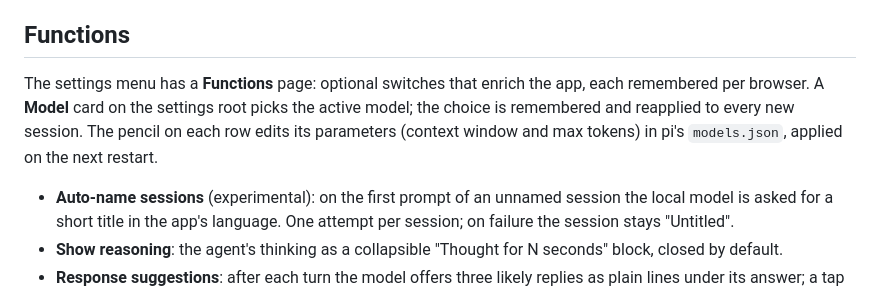
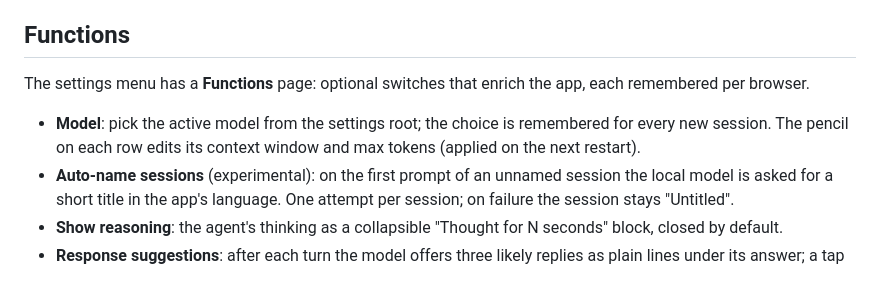
Before and after one commit to jotapemj/pi-remote, a Markdown page: README.md, the part around the change. GitHub-like rendering.

Commit message:
docs: give the model card its own bullet in Functions

```diff
--- a/README.md
+++ b/README.md
@@ -381,11 +381,11 @@ crash left over from last night costs nothing at log on.
 ## Functions
 
 The settings menu has a **Functions** page: optional switches that enrich the
-app, each remembered per browser. A **Model** card on the settings root picks
-the active model; the choice is remembered and reapplied to every new
-session. The pencil on each row edits its parameters (context window and max
-tokens) in pi's `models.json`, applied on the next restart.
+app, each remembered per browser.
 
+- **Model**: pick the active model from the settings root; the choice is
+  remembered for every new session. The pencil on each row edits its context
+  window and max tokens (applied on the next restart).
 - **Auto-name sessions** (experimental): on the first prompt of an unnamed
   session the local model is asked for a short title in the app's language.
   One attempt per session; on failure the session stays "Untitled".
```
